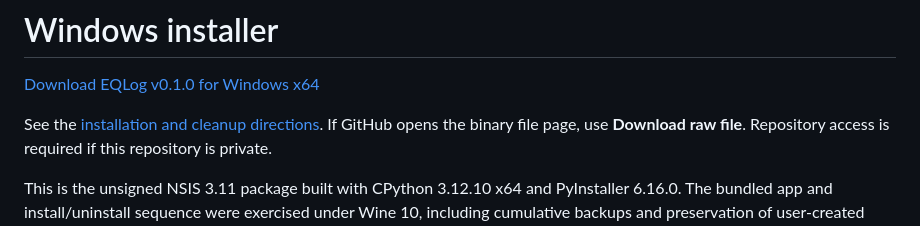
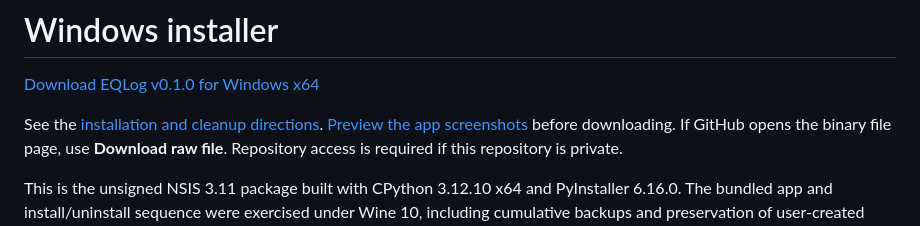
Before and after one commit to cadetmedia/eqlog, a Markdown page: downloads/README.md, the part around the change. Rendered like a GitHub page.

```diff
--- a/downloads/README.md
+++ b/downloads/README.md
@@ -3,6 +3,7 @@
 [Download EQLog v0.1.0 for Windows x64](https://github.com/cadetmedia/eqlog/raw/refs/heads/main/downloads/eqlog-Setup-0.1.0.exe)
 
 See the [installation and cleanup directions](../README.md#download-for-windows).
+[Preview the app screenshots](../README.md#screenshots) before downloading.
 If GitHub opens the binary file page, use **Download raw file**.
 Repository access is required if this repository is private.
 
```
Also changed, not shown: README.md (+22 -1 lines), docs/screenshots/cleanup-preview.png (added), docs/screenshots/startup-warning.png (added).
